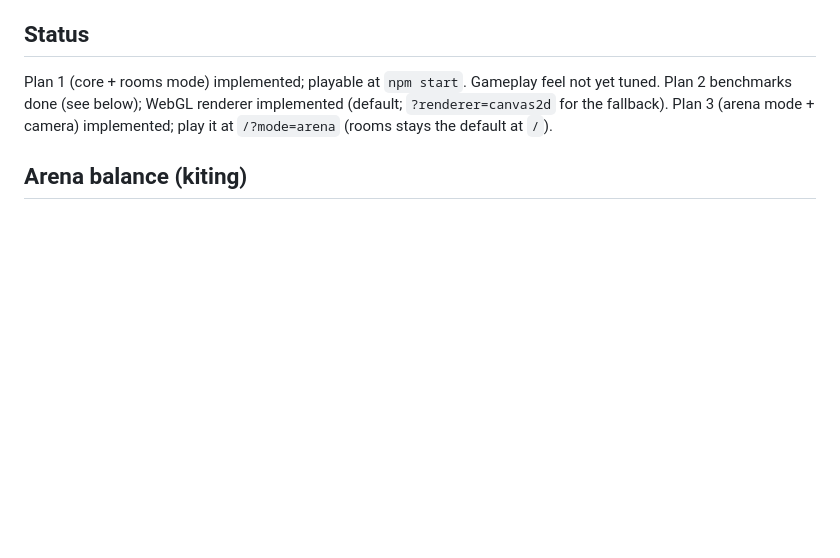
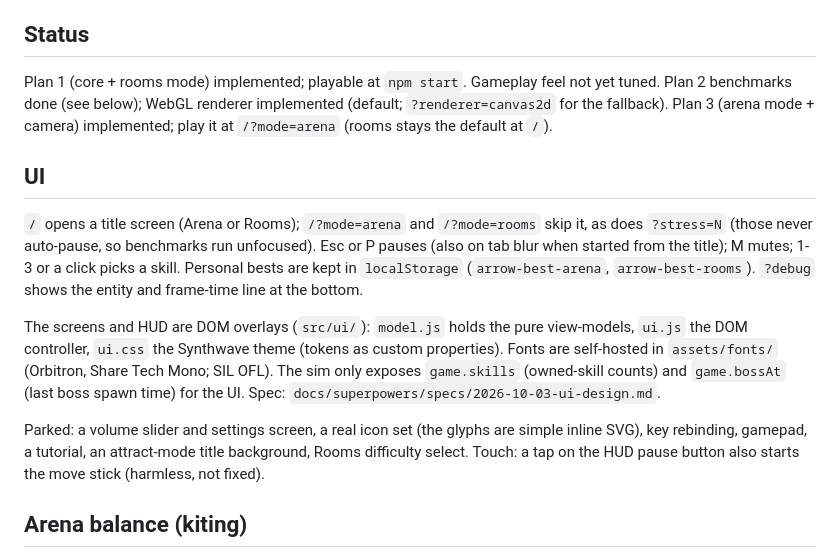
Before and after one commit to winstonyli/arrow-game, a Markdown page: README.md, the part around the change. Drawn GitHub-style; blank space fills up the shorter version.

Commit message:
docs: UI section and play controls
Co-Authored-By: Claude Sonnet 5.5 <noreply@anthropic.com>

```diff
--- a/README.md
+++ b/README.md
@@ -10,6 +10,13 @@ Browser archer roguelite (Archero / arrow.io style). Plain JS, typed-array simul
 ## Status
 Plan 1 (core + rooms mode) implemented; playable at `npm start`. Gameplay feel not yet tuned.
 Plan 2 benchmarks done (see below); WebGL renderer implemented (default; `?renderer=canvas2d` for the fallback). Plan 3 (arena mode + camera) implemented; play it at `/?mode=arena` (rooms stays the default at `/`).
+
+## UI
+`/` opens a title screen (Arena or Rooms); `/?mode=arena` and `/?mode=rooms` skip it, as does `?stress=N` (those never auto-pause, so benchmarks run unfocused). Esc or P pauses (also on tab blur when started from the title); M mutes; 1-3 or a click picks a skill. Personal bests are kept in `localStorage` (`arrow-best-arena`, `arrow-best-rooms`). `?debug` shows the entity and frame-time line at the bottom.
+
+The screens and HUD are DOM overlays (`src/ui/`): `model.js` holds the pure view-models, `ui.js` the DOM controller, `ui.css` the Synthwave theme (tokens as custom properties). Fonts are self-hosted in `assets/fonts/` (Orbitron, Share Tech Mono; SIL OFL). The sim only exposes `game.skills` (owned-skill counts) and `game.bossAt` (last boss spawn time) for the UI. Spec: `docs/superpowers/specs/2026-10-03-ui-design.md`.
+
+Parked: a volume slider and settings screen, a real icon set (the glyphs are simple inline SVG), key rebinding, gamepad, a tutorial, an attract-mode title background, Rooms difficulty select. Touch: a tap on the HUD pause button also starts the move stick (harmless, not fixed).
 
 ## Arena balance (kiting)
 In arena the player auto-fires while moving at half rate (`stats.moveFireRate = 0.5`; rooms keeps stand-still-to-fire, `moveFireRate = 0`), shooters and bosses only fire while on screen (`game.enemyFireOnScreen`), the early spawn ramp is gentler (`BASE_RATE 0.6`, `RATE_PER_SEC 0.015`), and the gem magnet is at least 1.5x the player's speed. A stationary player used to die at about 0:30.
```
